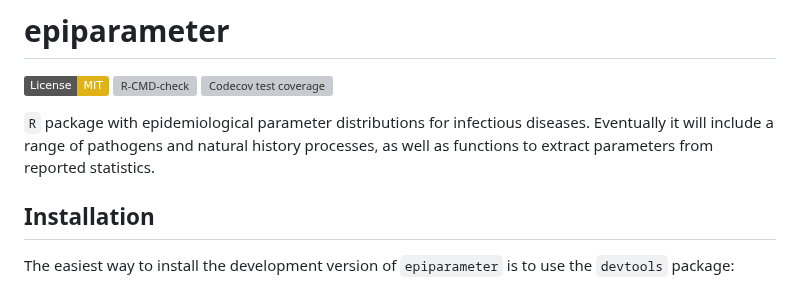
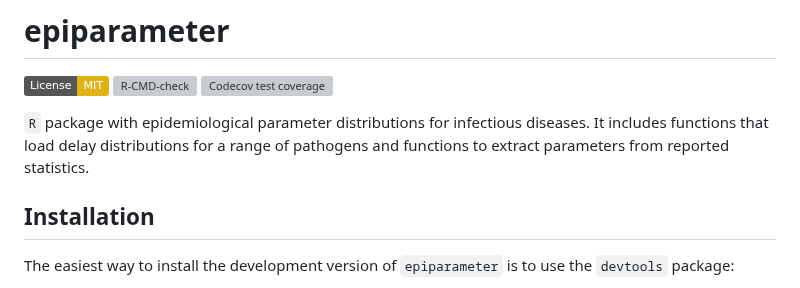
Before and after one commit to epiverse-trace/epiparameter, a Markdown page: README.md, the part around one of its changes. Drawn GitHub-style; badges without logos; grey boxes are pictures that could not be loaded.

```diff
--- a/README.md
+++ b/README.md
@@ -13,9 +13,9 @@ coverage](https://codecov.io/gh/epiverse-trace/epiparameter/branch/main/graph/ba
 <!-- badges: end -->
 
 `R` package with epidemiological parameter distributions for infectious
-diseases. Eventually it will include a range of pathogens and natural
-history processes, as well as functions to extract parameters from
-reported statistics.
+diseases. It includes functions that load delay distributions for a
+range of pathogens and functions to extract parameters from reported
+statistics.
 
 ## Installation
 
```
Also changed, not shown: other parts of README.md (+72 -2 lines), man/figures/README-example-1.png, 2 other files.
